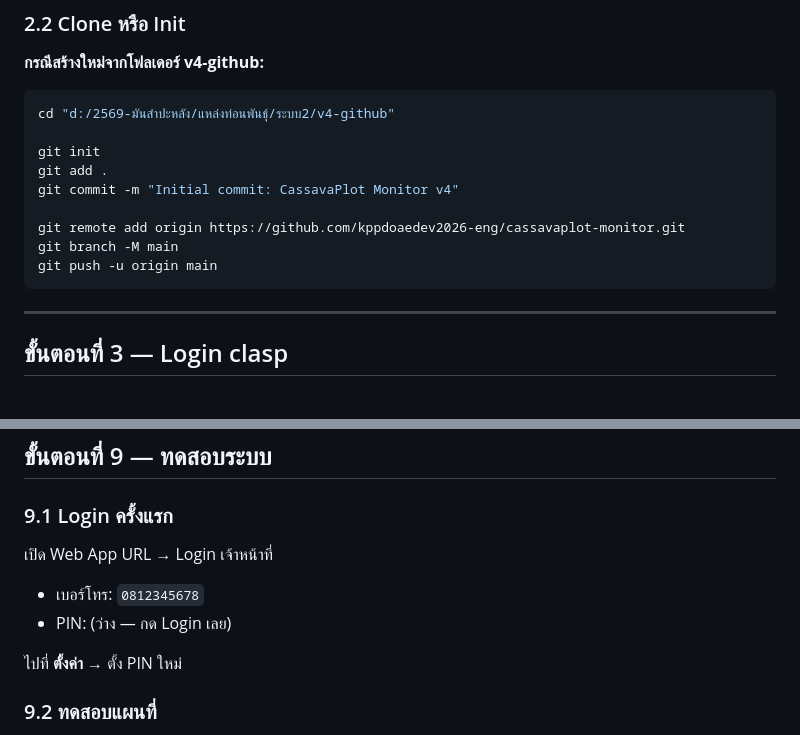
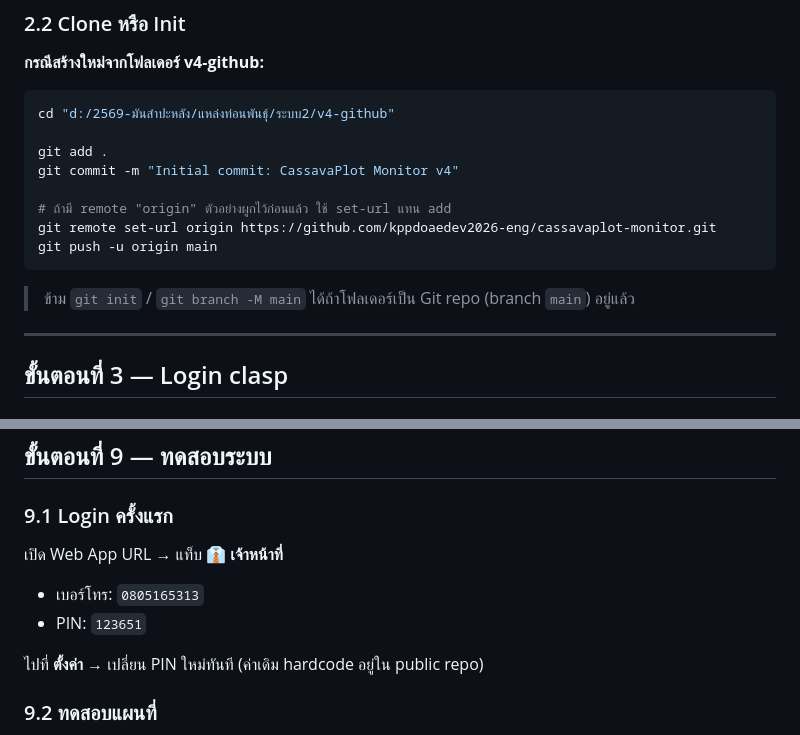
Before and after one commit to kppdoaedev2026-eng/cassavaplot-monitor, a Markdown page: DEPLOY_GUIDE.md, 2 parts joined by grey strips. Rendered like a GitHub page.

````diff
--- a/DEPLOY_GUIDE.md
+++ b/DEPLOY_GUIDE.md
@@ -66,14 +66,14 @@ clasp --version   # ควรได้ 2.4.x หรือใหม่กว่
 ```bash
 cd "d:/2569-มันสำปะหลัง/แหล่งท่อนพันธุ์/ระบบ2/v4-github"
 
-git init
 git add .
 git commit -m "Initial commit: CassavaPlot Monitor v4"
 
-git remote add origin https://github.com/kppdoaedev2026-eng/cassavaplot-monitor.git
-git branch -M main
+# ถ้ามี remote "origin" ตัวอย่างผูกไว้ก่อนแล้ว ใช้ set-url แทน add
+git remote set-url origin https://github.com/kppdoaedev2026-eng/cassavaplot-monitor.git
 git push -u origin main
 ```
+> ข้าม `git init` / `git branch -M main` ได้ถ้าโฟลเดอร์เป็น Git repo (branch `main`) อยู่แล้ว
 
 ---
 
@@ -255,11 +257,11 @@ GitHub Actions จะ deploy ให้อัตโนมัติ
 
 ### 9.1 Login ครั้งแรก
 
-เปิด Web App URL → Login เจ้าหน้าที่
-- เบอร์โทร: `0812345678`
-- PIN: (ว่าง — กด Login เลย)
+เปิด Web App URL → แท็บ **👔 เจ้าหน้าที่**
+- เบอร์โทร: `0805165313`
+- PIN: `123651`
 
-ไปที่ **ตั้งค่า** → ตั้ง PIN ใหม่
+ไปที่ **ตั้งค่า** → เปลี่ยน PIN ใหม่ทันที (ค่าเดิม hardcode อยู่ใน public repo)
 
 ### 9.2 ทดสอบแผนที่
 
````
Also changed, not shown: other parts of DEPLOY_GUIDE.md (+28 -26 lines).
